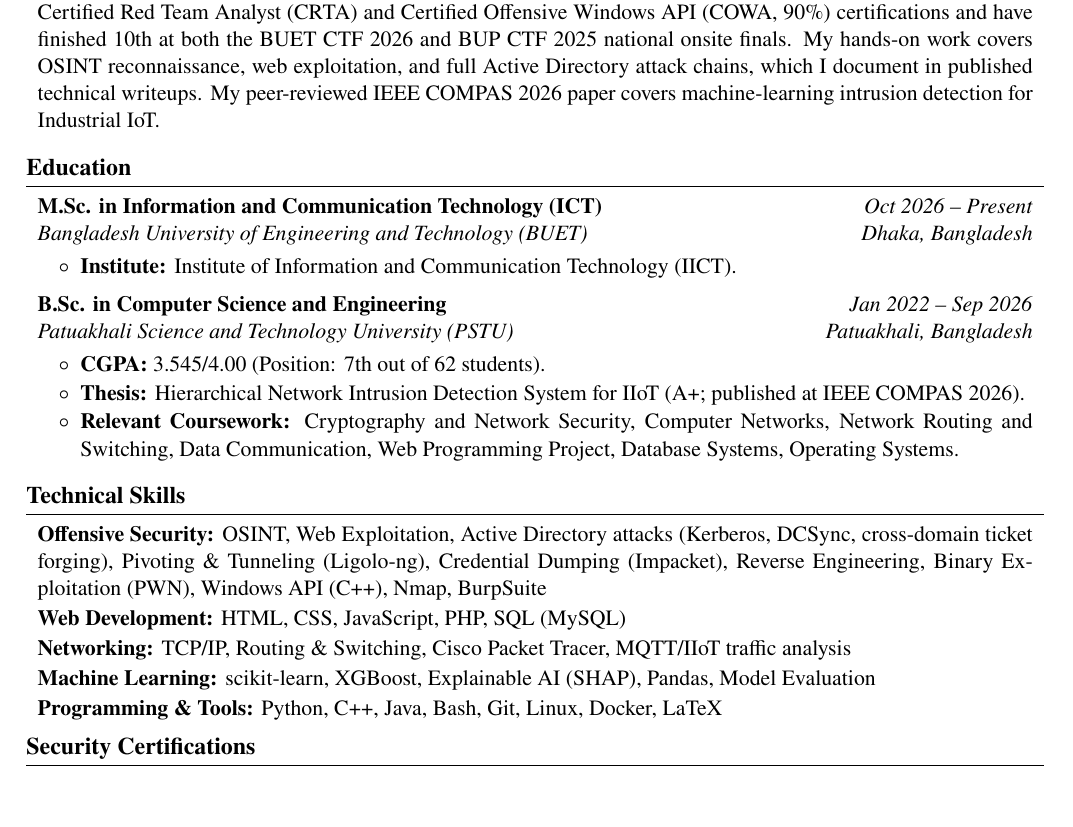
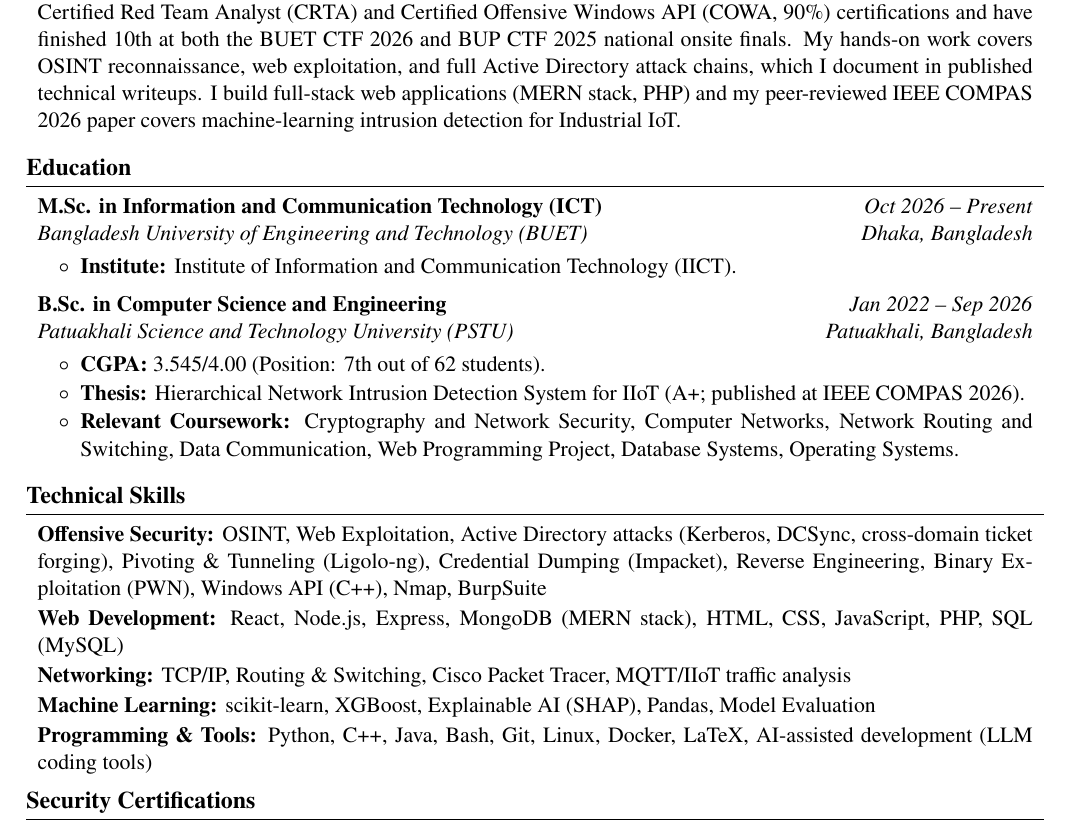
Before and after one commit to ItsTHEAvro/avro-cv, a LaTeX CV (applications/2026-11_buet-iict-social-engineering/cv.tex): part of page 1 of 2, cut so that both start at the same text, the shorter picture padded with empty space. Compiled offline with pdfLaTeX.

Commit message:
update cv and skill

```diff
--- a/applications/2026-11_buet-iict-social-engineering/cv.tex
+++ b/applications/2026-11_buet-iict-social-engineering/cv.tex
@@ -27,7 +27,7 @@
 % #1: Summary Text
 
 \section{Summary}
-\cvSummary{M.Sc. student in ICT at IICT, BUET, and CSE graduate from PSTU, focused on offensive security. I hold the Certified Red Team Analyst (CRTA) and Certified Offensive Windows API (COWA, 90\%) certifications and have finished 10th at both the BUET CTF 2026 and BUP CTF 2025 national onsite finals. My hands-on work covers OSINT reconnaissance, web exploitation, and full Active Directory attack chains, which I document in published technical writeups. My peer-reviewed IEEE COMPAS 2026 paper covers machine-learning intrusion detection for Industrial IoT.}
+\cvSummary{M.Sc. student in ICT at IICT, BUET, and CSE graduate from PSTU, focused on offensive security. I hold the Certified Red Team Analyst (CRTA) and Certified Offensive Windows API (COWA, 90\%) certifications and have finished 10th at both the BUET CTF 2026 and BUP CTF 2025 national onsite finals. My hands-on work covers OSINT reconnaissance, web exploitation, and full Active Directory attack chains, which I document in published technical writeups. I build full-stack web applications (MERN stack, PHP) and my peer-reviewed IEEE COMPAS 2026 paper covers machine-learning intrusion detection for Industrial IoT.}
 
 % ==============================================================================
 % EDUCATION
@@ -62,10 +62,10 @@
 
 \section{Technical Skills}
 \cvSkill{Offensive Security}{OSINT, Web Exploitation, Active Directory attacks (Kerberos, DCSync, cross-domain ticket forging), Pivoting \& Tunneling (Ligolo-ng), Credential Dumping (Impacket), Reverse Engineering, Binary Exploitation (PWN), Windows API (C++), Nmap, BurpSuite}
-\cvSkill{Web Development}{HTML, CSS, JavaScript, PHP, SQL (MySQL)}
+\cvSkill{Web Development}{React, Node.js, Express, MongoDB (MERN stack), HTML, CSS, JavaScript, PHP, SQL (MySQL)}
 \cvSkill{Networking}{TCP/IP, Routing \& Switching, Cisco Packet Tracer, MQTT/IIoT traffic analysis}
 \cvSkill{Machine Learning}{scikit-learn, XGBoost, Explainable AI (SHAP), Pandas, Model Evaluation}
-\cvSkill{Programming \& Tools}{Python, C++, Java, Bash, Git, Linux, Docker, LaTeX}
+\cvSkill{Programming \& Tools}{Python, C++, Java, Bash, Git, Linux, Docker, LaTeX, AI-assisted development (LLM coding tools)}
 
 % ==============================================================================
 % CERTIFICATIONS
```
Also changed, not shown: data/skills.yaml (+2 -2 lines).
